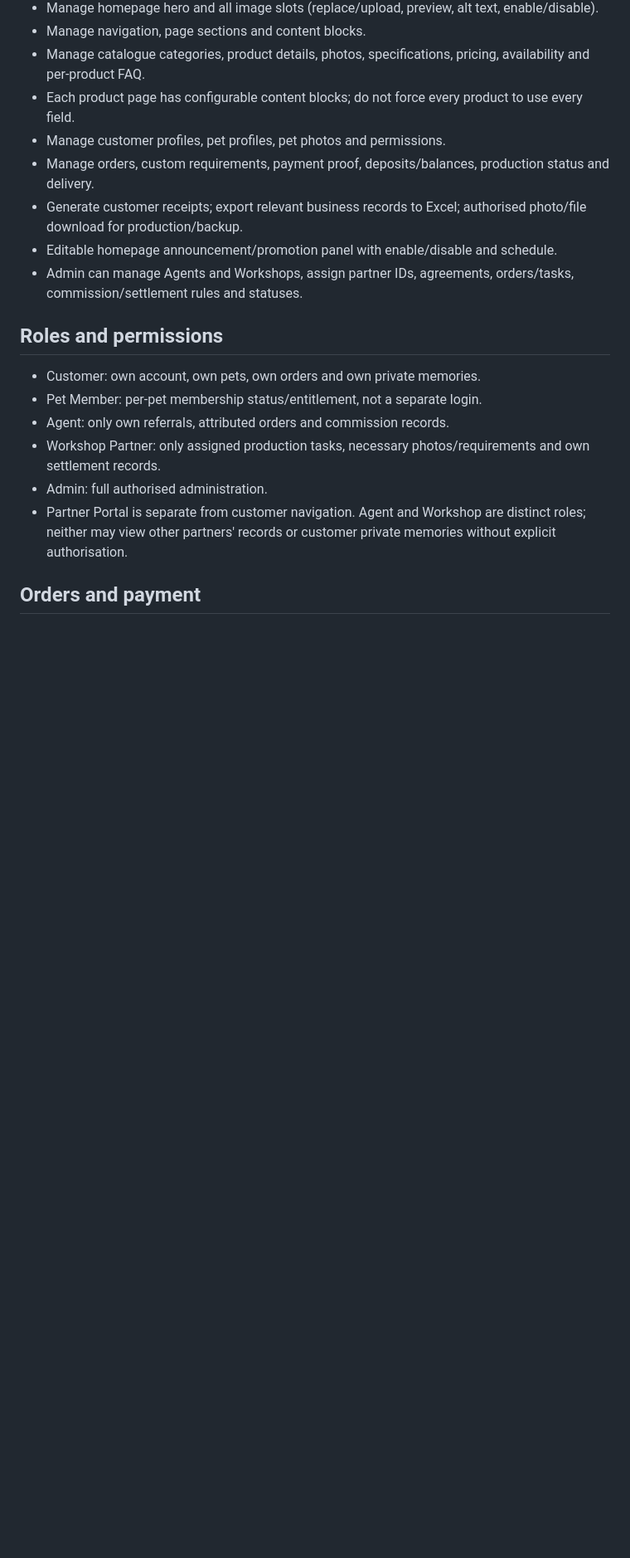
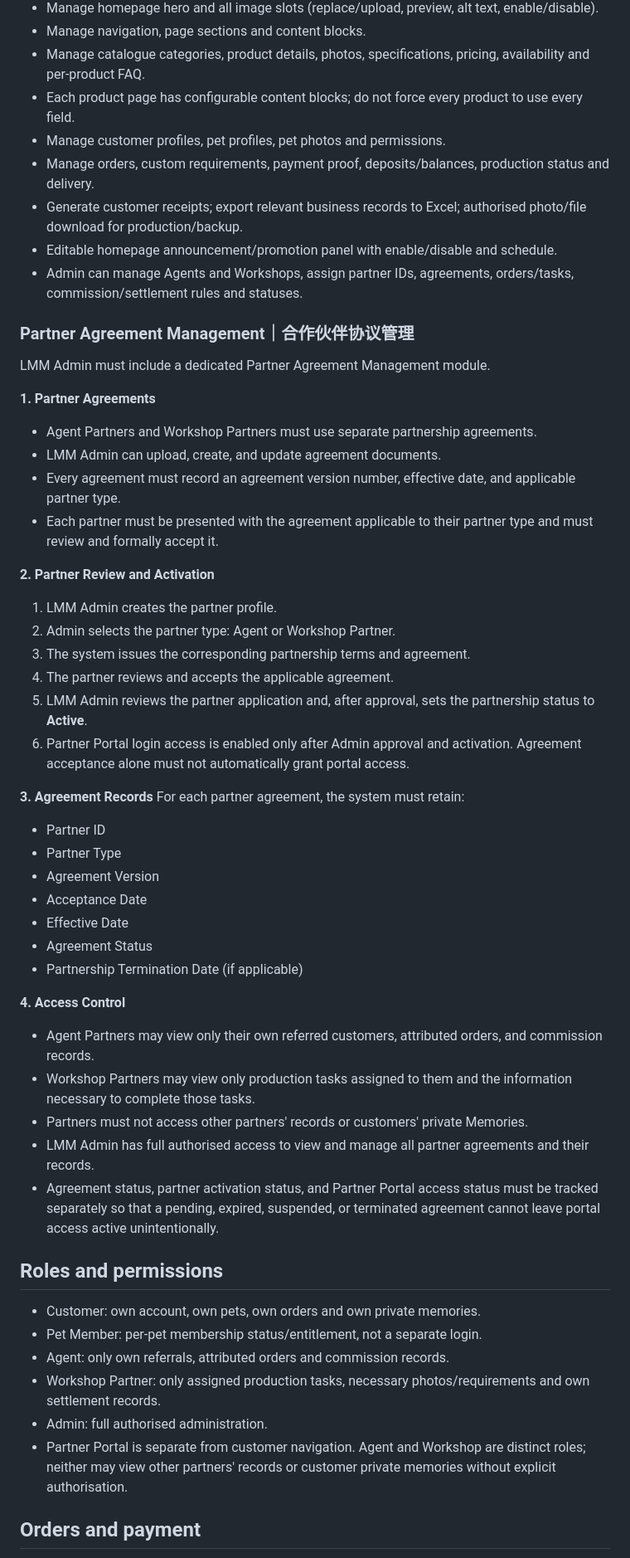
Before and after one commit to sammiemer2-create/lmm-website, a Markdown page: LMM-WEBSITE-MASTER-SPEC.md, the part around the change. Shown at 83% size. GitHub-like rendering; blank space fills up the shorter version.

Commit message:
Add partner agreement management requirements

```diff
--- a/LMM-WEBSITE-MASTER-SPEC.md
+++ b/LMM-WEBSITE-MASTER-SPEC.md
@@ -105,6 +105,41 @@ Separate protected admin login; never expose admin controls in public navigation
 - Editable homepage announcement/promotion panel with enable/disable and schedule.
 - Admin can manage Agents and Workshops, assign partner IDs, agreements, orders/tasks, commission/settlement rules and statuses.
 
+### Partner Agreement Management｜合作伙伴协议管理
+
+LMM Admin must include a dedicated Partner Agreement Management module.
+
+**1. Partner Agreements**
+- Agent Partners and Workshop Partners must use separate partnership agreements.
+- LMM Admin can upload, create, and update agreement documents.
+- Every agreement must record an agreement version number, effective date, and applicable partner type.
+- Each partner must be presented with the agreement applicable to their partner type and must review and formally accept it.
+
+**2. Partner Review and Activation**
+1. LMM Admin creates the partner profile.
+2. Admin selects the partner type: Agent or Workshop Partner.
+3. The system issues the corresponding partnership terms and agreement.
+4. The partner reviews and accepts the applicable agreement.
+5. LMM Admin reviews the partner application and, after approval, sets the partnership status to **Active**.
+6. Partner Portal login access is enabled only after Admin approval and activation. Agreement acceptance alone must not automatically grant portal access.
+
+**3. Agreement Records**
+For each partner agreement, the system must retain:
+- Partner ID
+- Partner Type
+- Agreement Version
+- Acceptance Date
+- Effective Date
+- Agreement Status
+- Partnership Termination Date (if applicable)
+
+**4. Access Control**
+- Agent Partners may view only their own referred customers, attributed orders, and commission records.
+- Workshop Partners may view only production tasks assigned to them and the information necessary to complete those tasks.
+- Partners must not access other partners' records or customers' private Memories.
+- LMM Admin has full authorised access to view and manage all partner agreements and their records.
+- Agreement status, partner activation status, and Partner Portal access status must be tracked separately so that a pending, expired, suspended, or terminated agreement cannot leave portal access active unintentionally.
+
 ## Roles and permissions
 - Customer: own account, own pets, own orders and own private memories.
 - Pet Member: per-pet membership status/entitlement, not a separate login.
```
